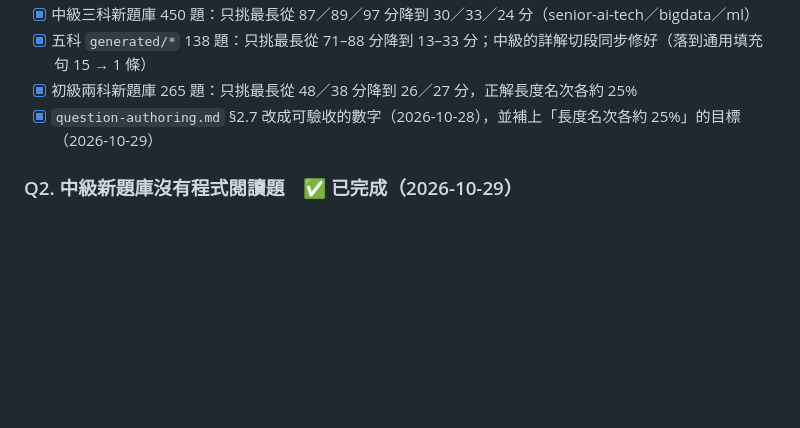
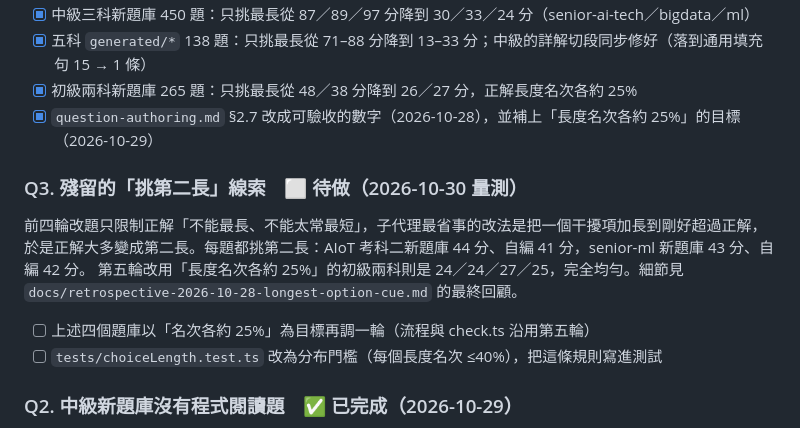
Before and after one commit to kuochenfu/ipas-aiap-cert, a Markdown page: docs/backlog.md, the part around the change. Drawn GitHub-style; blank space fills up the shorter version.

```diff
--- a/docs/backlog.md
+++ b/docs/backlog.md
@@ -660,6 +660,15 @@ P0–P2 已全部完成，P3（後端與真 psychometrics）依 2026-09-04 的
 - [x] 初級兩科新題庫 265 題：只挑最長從 48／38 分降到 26／27 分，正解長度名次各約 25%
 - [x] `question-authoring.md` §2.7 改成可驗收的數字（2026-10-28），並補上「長度名次各約 25%」的目標（2026-10-29）
 
+### Q3. 殘留的「挑第二長」線索　⬜ 待做（2026-10-30 量測）
+
+前四輪改題只限制正解「不能最長、不能太常最短」，子代理最省事的改法是把一個干擾項加長到剛好超過正解，
+於是正解大多變成第二長。每題都挑第二長：AIoT 考科二新題庫 44 分、自編 41 分，senior-ml 新題庫 43 分、自編 42 分。
+第五輪改用「長度名次各約 25%」的初級兩科則是 24／24／27／25，完全均勻。細節見 `docs/retrospective-2026-10-28-longest-option-cue.md` 的最終回顧。
+
+- [ ] 上述四個題庫以「名次各約 25%」為目標再調一輪（流程與 check.ts 沿用第五輪）
+- [ ] `tests/choiceLength.test.ts` 改為分布門檻（每個長度名次 ≤40%），把這條規則寫進測試
+
 ### Q2. 中級新題庫沒有程式閱讀題　✅ 已完成（2026-10-29）
 
 真題的科目二、科目三約有 22% 是程式題（集中在每卷最後 10–12 題），本站 AI 命題的中級題庫一題都沒有。
```
Also changed, not shown: docs/retrospective-2026-10-28-longest-option-cue.md (+70 -0 lines).
